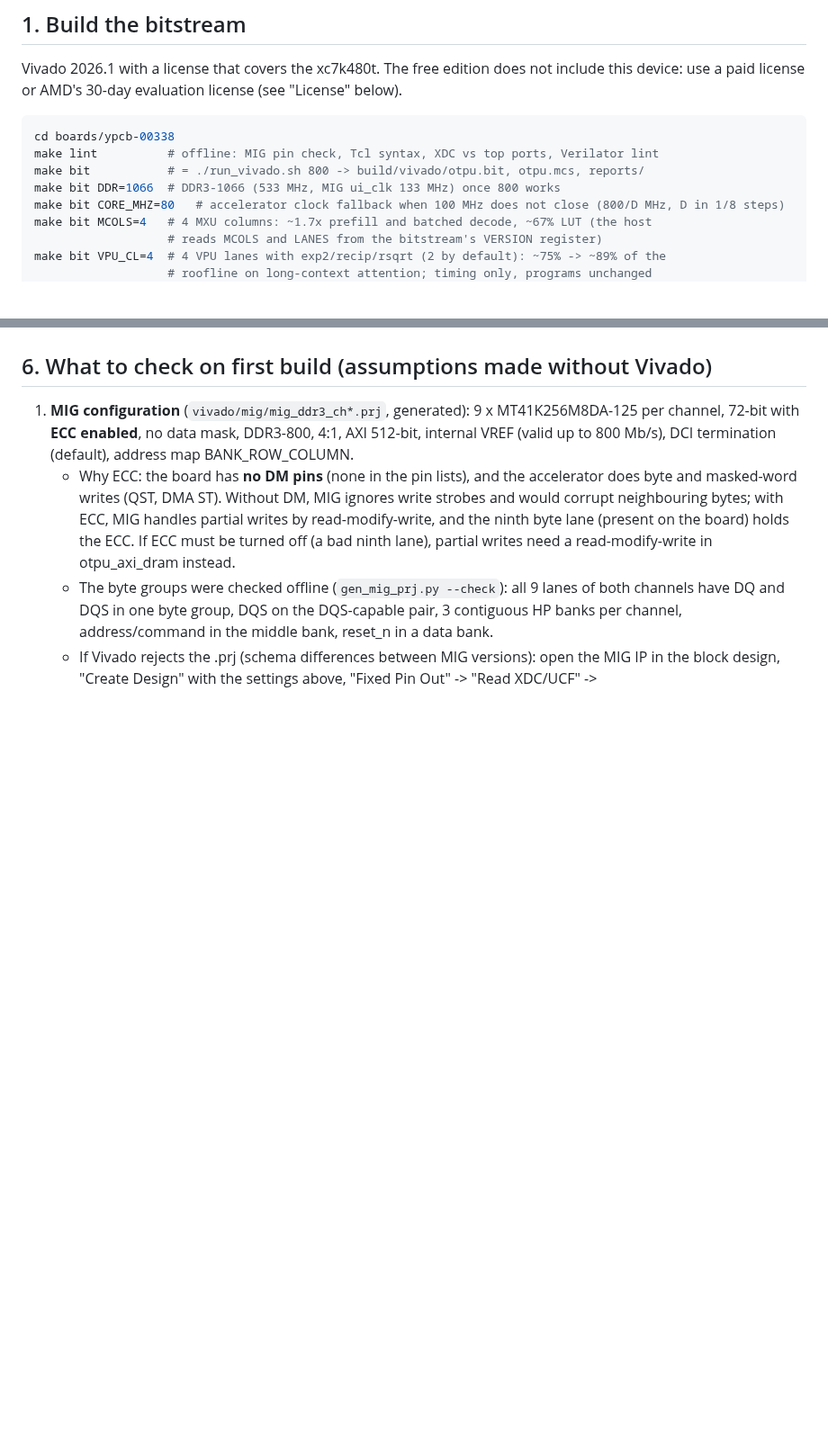
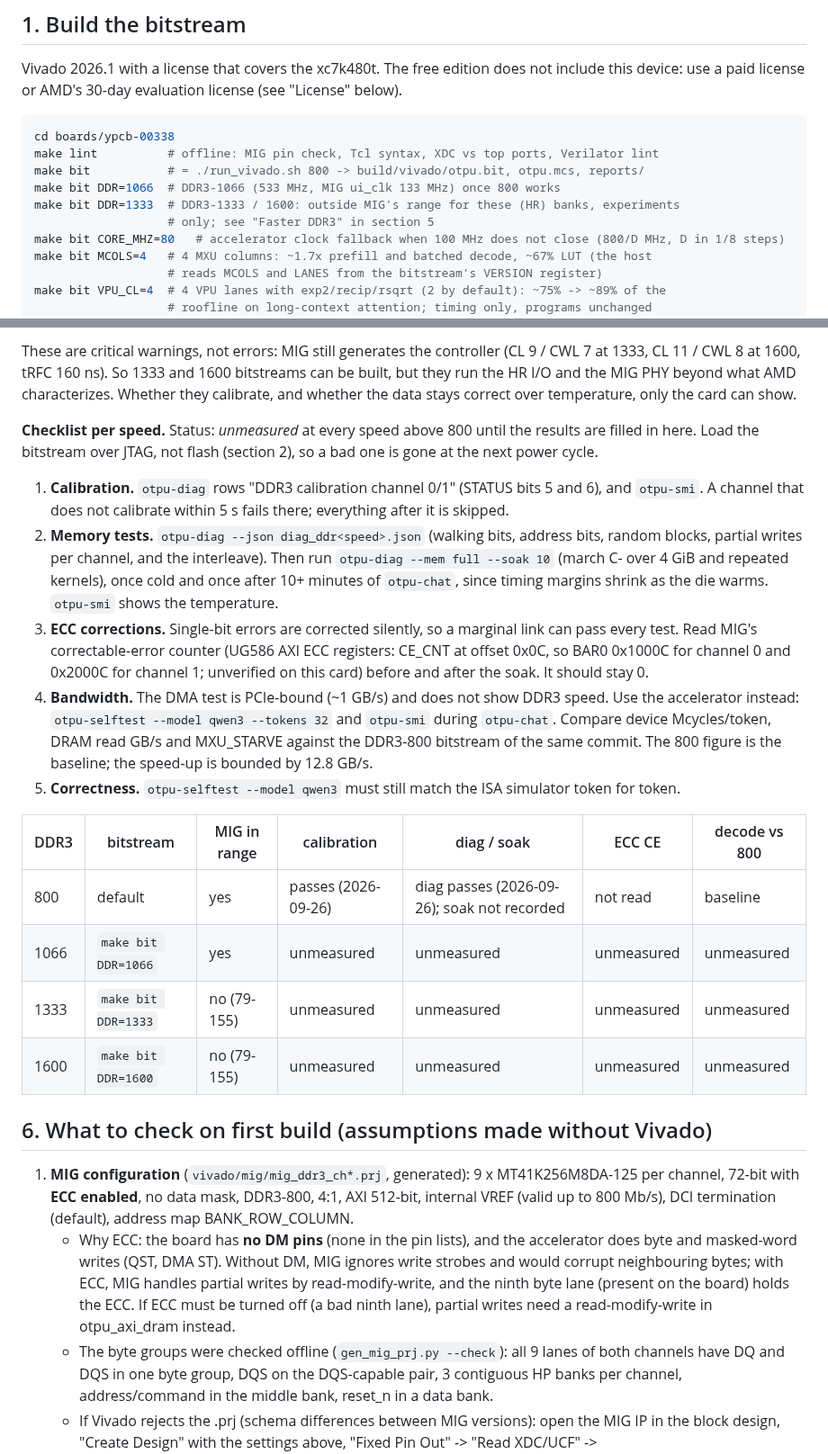
Before and after one commit to FeSens/openTPU, a Markdown page: docs/board.md, 2 parts joined by grey strips. Shown at 90% size. Drawn GitHub-style; blank space fills up the shorter version.

```diff
--- a/docs/board.md
+++ b/docs/board.md
@@ -28,6 +28,8 @@ cd boards/ypcb-00338
 make lint          # offline: MIG pin check, Tcl syntax, XDC vs top ports, Verilator lint
 make bit           # = ./run_vivado.sh 800 -> build/vivado/otpu.bit, otpu.mcs, reports/
 make bit DDR=1066  # DDR3-1066 (533 MHz, MIG ui_clk 133 MHz) once 800 works
+make bit DDR=1333  # DDR3-1333 / 1600: outside MIG's range for these (HR) banks, experiments
+                   # only; see "Faster DDR3" in section 5
 make bit CORE_MHZ=80   # accelerator clock fallback when 100 MHz does not close (800/D MHz, D in 1/8 steps)
 make bit MCOLS=4   # 4 MXU columns: ~1.7x prefill and batched decode, ~67% LUT (the host
                    # reads MCOLS and LANES from the bitstream's VERSION register)
@@ -296,3 +337,38 @@ per token are small (program ~40 KB, logits 600 KB): the one-time weight upload
+These are critical warnings, not errors: MIG still generates the controller (CL 9 / CWL 7 at
+1333, CL 11 / CWL 8 at 1600, tRFC 160 ns). So 1333 and 1600 bitstreams can be built, but they run
+the HR I/O and the MIG PHY beyond what AMD characterizes. Whether they calibrate, and whether the
+data stays correct over temperature, only the card can show.
+
+**Checklist per speed.** Status: *unmeasured* at every speed above 800 until the results are
+filled in here. Load the bitstream over JTAG, not flash (section 2), so a bad one is gone at
+the next power cycle.
+
+1. **Calibration.** `otpu-diag` rows "DDR3 calibration channel 0/1" (STATUS bits 5 and 6), and
+   `otpu-smi`. A channel that does not calibrate within 5 s fails there; everything after it is
+   skipped.
+2. **Memory tests.** `otpu-diag --json diag_ddr<speed>.json` (walking bits, address bits, random
+   blocks, partial writes per channel, and the interleave). Then run
+   `otpu-diag --mem full --soak 10` (march C- over 4 GiB and repeated kernels), once cold and once
+   after 10+ minutes of `otpu-chat`, since timing margins shrink as the die warms.
+   `otpu-smi` shows the temperature.
+3. **ECC corrections.** Single-bit errors are corrected silently, so a marginal link can pass
+   every test. Read MIG's correctable-error counter (UG586 AXI ECC registers: CE_CNT at offset
+   0x0C, so BAR0 0x1000C for channel 0 and 0x2000C for channel 1; unverified on this card)
+   before and after the soak. It should stay 0.
+4. **Bandwidth.** The DMA test is PCIe-bound (~1 GB/s) and does not show DDR3 speed. Use the
+   accelerator instead: `otpu-selftest --model qwen3 --tokens 32` and `otpu-smi` during
+   `otpu-chat`. Compare device Mcycles/token, DRAM read GB/s and MXU_STARVE against the
+   DDR3-800 bitstream of the same commit. The 800 figure is the baseline; the speed-up is
+   bounded by 12.8 GB/s.
+5. **Correctness.** `otpu-selftest --model qwen3` must still match the ISA simulator token for
+   token.
+
+| DDR3 | bitstream | MIG in range | calibration | diag / soak | ECC CE | decode vs 800 |
+|---|---|---|---|---|---|---|
+| 800 | default | yes | passes (2026-09-26) | diag passes (2026-09-26); soak not recorded | not read | baseline |
+| 1066 | `make bit DDR=1066` | yes | unmeasured | unmeasured | unmeasured | unmeasured |
+| 1333 | `make bit DDR=1333` | no (79-155) | unmeasured | unmeasured | unmeasured | unmeasured |
+| 1600 | `make bit DDR=1600` | no (79-155) | unmeasured | unmeasured | unmeasured | unmeasured |
 
 ## 6. What to check on first build (assumptions made without Vivado)
 
```
Also changed, not shown: other parts of docs/board.md (+45 -6 lines), docs/wide_dram.md (+11 -0 lines).
